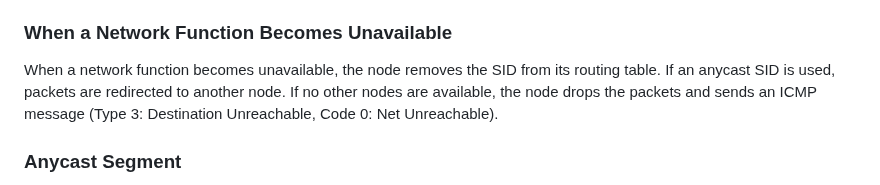
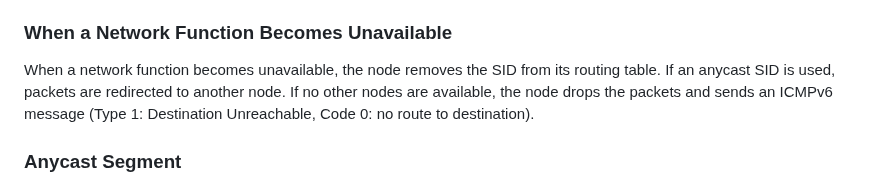
Before and after one commit to watal/draft-watal-spring-srv6-sfc-sr-aware-functions, a Markdown page: draft-watal-spring-srv6-sfc-sr-aware-functions.md, the part around the change. GitHub-like rendering.

Commit message:
chore(docs): fix ICMPv6

```diff
--- a/draft-watal-spring-srv6-sfc-sr-aware-functions.md
+++ b/draft-watal-spring-srv6-sfc-sr-aware-functions.md
@@ -207,7 +207,7 @@ This allows for scaling and flexible redundancy of network functions.
 ### When a Network Function Becomes Unavailable
 When a network function becomes unavailable, the node removes the SID from its routing table.
 If an anycast SID is used, packets are redirected to another node.
-If no other nodes are available, the node drops the packets and sends an ICMP message (Type 3: Destination Unreachable, Code 0: Net Unreachable).
+If no other nodes are available, the node drops the packets and sends an ICMPv6 message (Type 1: Destination Unreachable, Code 0: no route to destination).
 
 ### Anycast Segment
 The concept of the Anycast Segment is introduced in {{!RFC8402}}.
```
